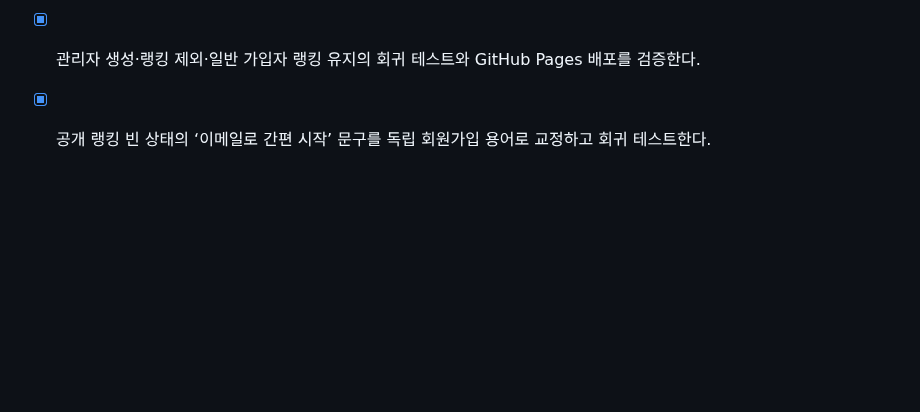
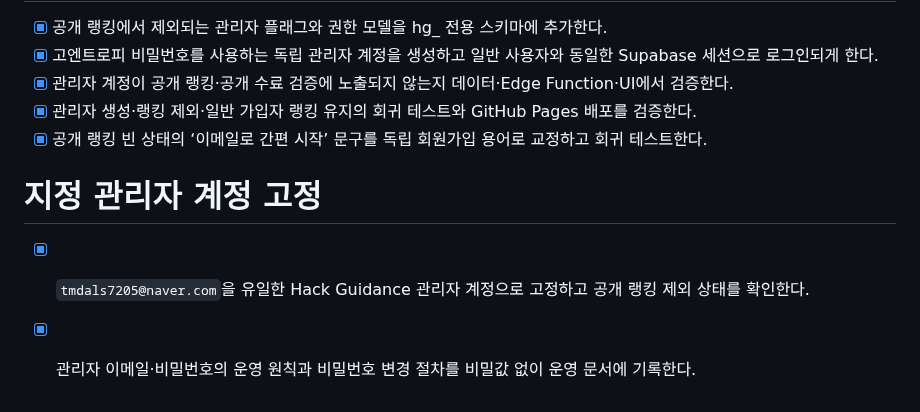
Before and after one commit to GrayOM/Hack_guidance, a Markdown page: todo.md, the part around the change. Drawn GitHub-style; blank space fills up the shorter version.

```diff
--- a/todo.md
+++ b/todo.md
@@ -274,3 +274,8 @@
 - [x] 관리자 계정이 공개 랭킹·공개 수료 검증에 노출되지 않는지 데이터·Edge Function·UI에서 검증한다.
 - [x] 관리자 생성·랭킹 제외·일반 가입자 랭킹 유지의 회귀 테스트와 GitHub Pages 배포를 검증한다.
 - [x] 공개 랭킹 빈 상태의 ‘이메일로 간편 시작’ 문구를 독립 회원가입 용어로 교정하고 회귀 테스트한다.
+
+# 지정 관리자 계정 고정
+
+- [x] `tmdals7205@naver.com`을 유일한 Hack Guidance 관리자 계정으로 고정하고 공개 랭킹 제외 상태를 확인한다.
+- [x] 관리자 이메일·비밀번호의 운영 원칙과 비밀번호 변경 절차를 비밀값 없이 운영 문서에 기록한다.
```
Also changed, not shown: SECURITY_NOTES.md (+7 -0 lines).
